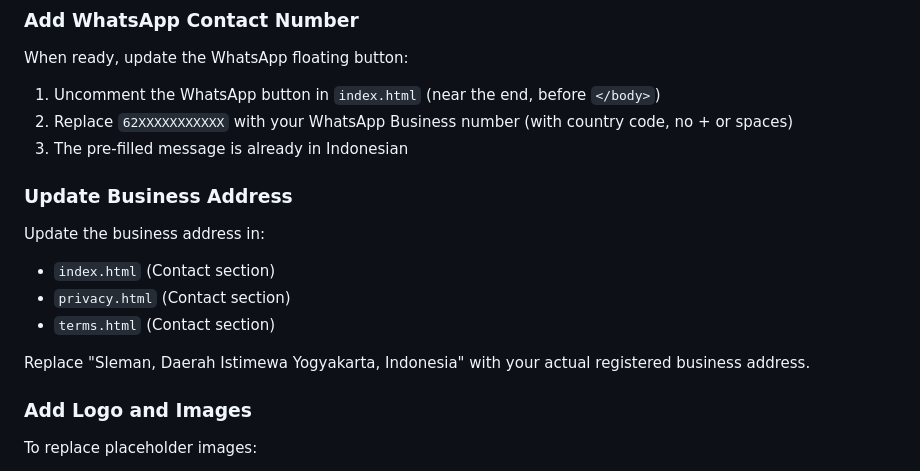
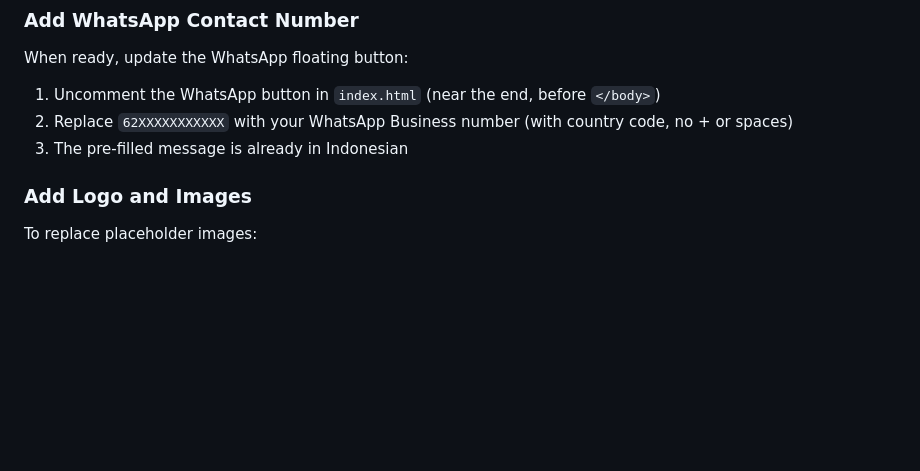
Before and after one commit to satriahrh/chatbot.satria.technology, a Markdown page: README.md, the part around one of its changes. GitHub-like rendering; blank space fills up the shorter version.

```diff
--- a/README.md
+++ b/README.md
@@ -122,15 +69,6 @@ When ready, update the WhatsApp floating button:
 1. Uncomment the WhatsApp button in `index.html` (near the end, before `</body>`)
 2. Replace `62XXXXXXXXXXX` with your WhatsApp Business number (with country code, no + or spaces)
 3. The pre-filled message is already in Indonesian
-
-### Update Business Address
-
-Update the business address in:
-- `index.html` (Contact section)
-- `privacy.html` (Contact section)
-- `terms.html` (Contact section)
-
-Replace "Sleman, Daerah Istimewa Yogyakarta, Indonesia" with your actual registered business address.
 
 ### Add Logo and Images
 
```
Also changed, not shown: other parts of README.md (+0 -53 lines).
